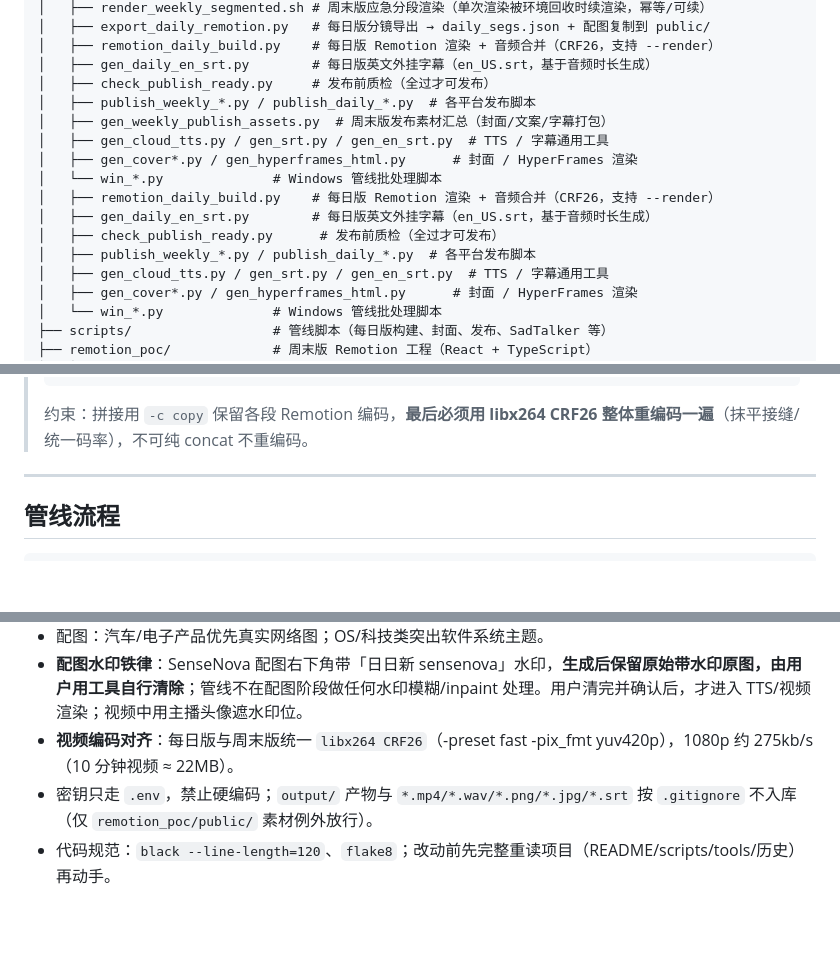
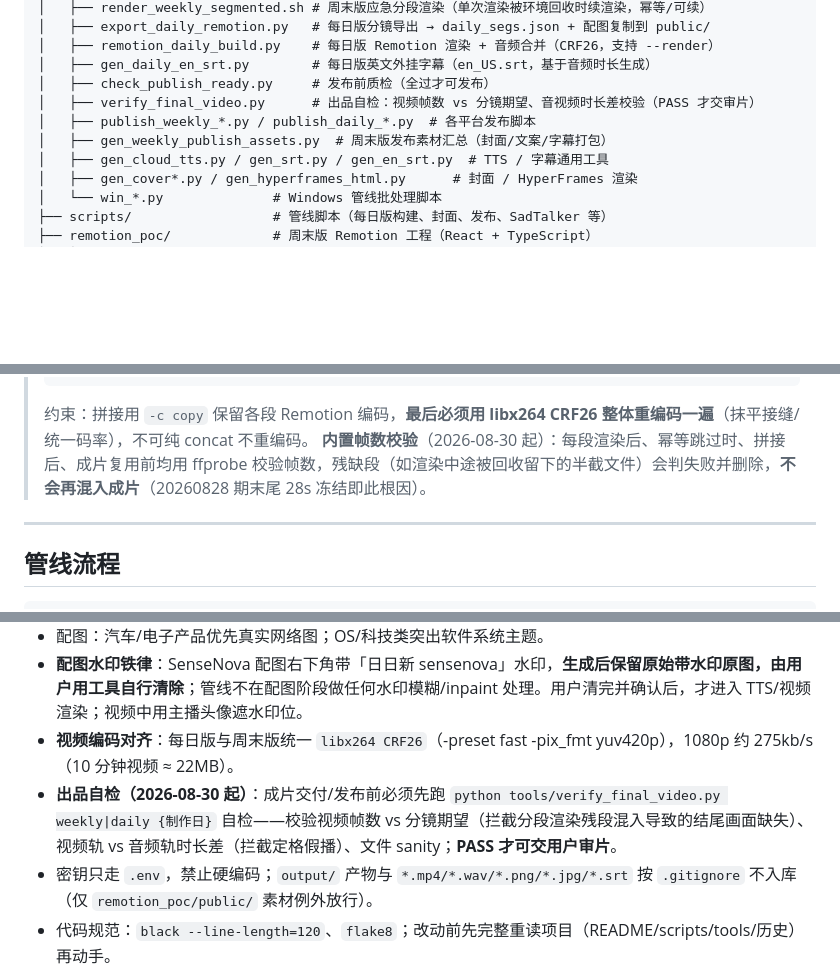
Before and after one commit to kany2000/signal_pop, a Markdown page: README.md, 3 parts joined by grey strips. Drawn GitHub-style; blank space fills up the shorter version.

Commit message:
docs: README 补充出品自检环节与分段渲染帧数校验说明
- 工具结构新增 verify_final_video.py（出品自检：帧数/音视频时长完整性）
- 应急分段渲染说明补充内置帧数校验（残缺段拦截，20260828 期末尾冻结根因）
- 关键约定新增「出品自检」长期规则：PASS 才交审片
- 修复工具树尾部重复段落

````diff
--- a/README.md
+++ b/README.md
@@ -46,15 +46,9 @@ signal_pop/
 │   ├── remotion_daily_build.py    # 每日版 Remotion 渲染 + 音频合并（CRF26，支持 --render）
 │   ├── gen_daily_en_srt.py        # 每日版英文外挂字幕（en_US.srt，基于音频时长生成）
 │   ├── check_publish_ready.py     # 发布前质检（全过才可发布）
+│   ├── verify_final_video.py      # 出品自检：视频帧数 vs 分镜期望、音视频时长差校验（PASS 才交审片）
 │   ├── publish_weekly_*.py / publish_daily_*.py  # 各平台发布脚本
 │   ├── gen_weekly_publish_assets.py  # 周末版发布素材汇总（封面/文案/字幕打包）
-│   ├── gen_cloud_tts.py / gen_srt.py / gen_en_srt.py  # TTS / 字幕通用工具
-│   ├── gen_cover*.py / gen_hyperframes_html.py      # 封面 / HyperFrames 渲染
-│   └── win_*.py              # Windows 管线批处理脚本
-│   ├── remotion_daily_build.py    # 每日版 Remotion 渲染 + 音频合并（CRF26，支持 --render）
-│   ├── gen_daily_en_srt.py        # 每日版英文外挂字幕（en_US.srt，基于音频时长生成）
-│   ├── check_publish_ready.py      # 发布前质检（全过才可发布）
-│   ├── publish_weekly_*.py / publish_daily_*.py  # 各平台发布脚本
 │   ├── gen_cloud_tts.py / gen_srt.py / gen_en_srt.py  # TTS / 字幕通用工具
 │   ├── gen_cover*.py / gen_hyperframes_html.py      # 封面 / HyperFrames 渲染
 │   └── win_*.py              # Windows 管线批处理脚本
@@ -168,6 +162,7 @@ python tools/remotion_weekly_build.py 20260821
 > #   可选：CRF=26 bash tools/render_weekly_segmented.sh 20260821  # 覆盖码率
 > ```
 > 约束：拼接用 `-c copy` 保留各段 Remotion 编码，**最后必须用 libx264 CRF26 整体重编码一遍**（抹平接缝/统一码率），不可纯 concat 不重编码。
+> **内置帧数校验**（2026-08-30 起）：每段渲染后、幂等跳过时、拼接后、成片复用前均用 ffprobe 校验帧数，残缺段（如渲染中途被回收留下的半截文件）会判失败并删除，**不会再混入成片**（20260828 期末尾 28s 冻结即此根因）。
 >
 
 ---
@@ -216,6 +211,7 @@ python tools/remotion_weekly_build.py 20260821
 - 配图：汽车/电子产品优先真实网络图；OS/科技类突出软件系统主题。
 - **配图水印铁律**：SenseNova 配图右下角带「日日新 sensenova」水印，**生成后保留原始带水印原图，由用户用工具自行清除**；管线不在配图阶段做任何水印模糊/inpaint 处理。用户清完并确认后，才进入 TTS/视频渲染；视频中用主播头像遮水印位。
 - **视频编码对齐**：每日版与周末版统一 `libx264 CRF26`（-preset fast -pix_fmt yuv420p），1080p 约 275kb/s（10 分钟视频 ≈ 22MB）。
+- **出品自检（2026-08-30 起）**：成片交付/发布前必须先跑 `python tools/verify_final_video.py weekly|daily {制作日}` 自检——校验视频帧数 vs 分镜期望（拦截分段渲染残段混入导致的结尾画面缺失）、视频轨 vs 音频轨时长差（拦截定格假播）、文件 sanity；**PASS 才可交用户审片**。
 - 密钥只走 `.env`，禁止硬编码；`output/` 产物与 `*.mp4/*.wav/*.png/*.jpg/*.srt` 按 `.gitignore` 不入库（仅 `remotion_poc/public/` 素材例外放行）。
 - 代码规范：`black --line-length=120`、`flake8`；改动前先完整重读项目（README/scripts/tools/历史）再动手。
 
````
